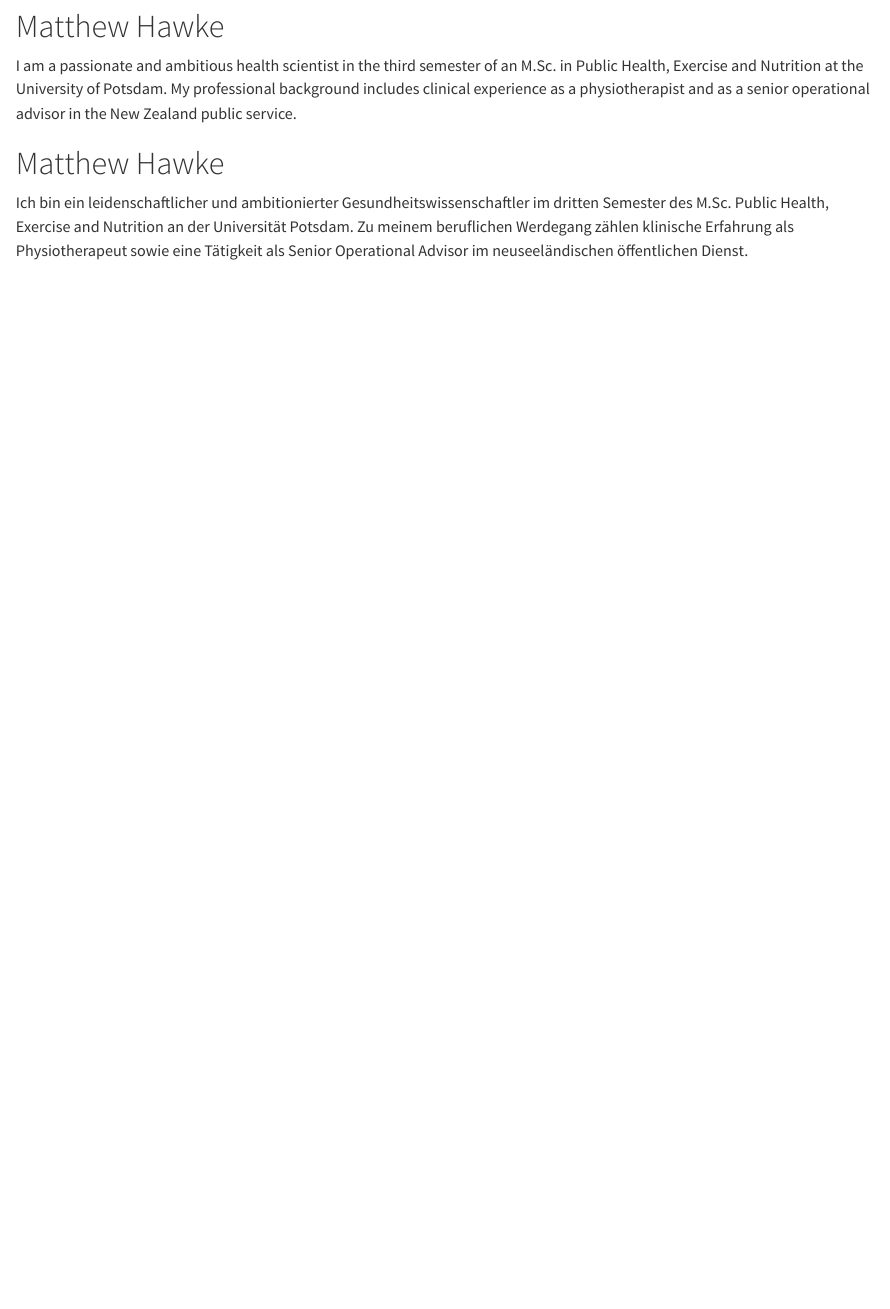
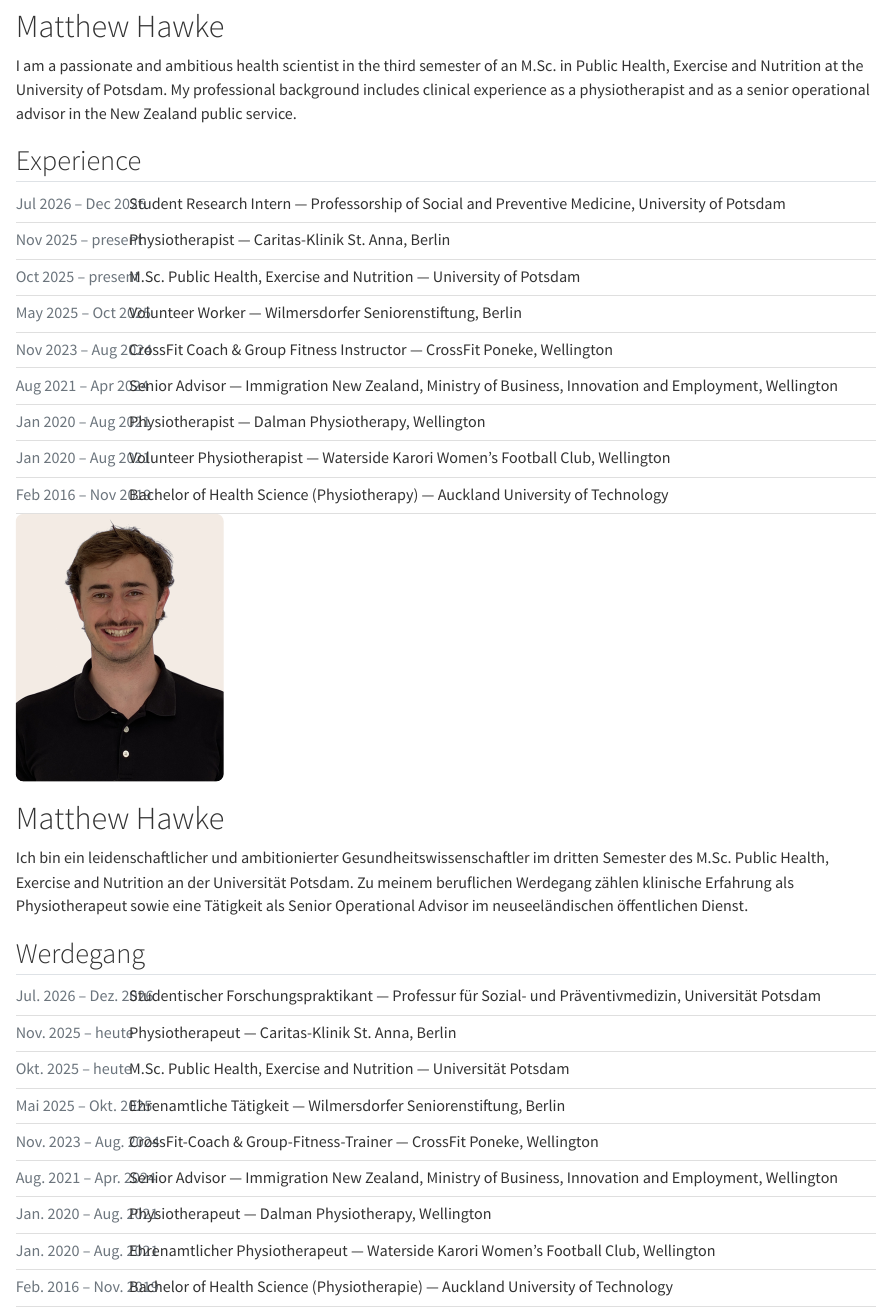
Before and after one commit to MatthewHawke/Website, a Quarto document (index.qmd): the page in a window 1100 px wide, from 10 px down before the commit and from 290 px down after it, so that both start at the same text. Rendered offline with R 4.5, knitr and Pandoc in place of Quarto, with nearby package versions.

Commit message:
Add headshot and experience timeline to landing page
Add resized headshot (images/headshot.png) alongside the bio in a
responsive grid, plus a bare dated experience timeline (EN and DE) and
supporting CSS.

Co-Authored-By: Claude Sonnet 5 <noreply@anthropic.com>

```diff
--- a/index.qmd
+++ b/index.qmd
@@ -10,8 +16,31 @@ M.Sc. in Public Health, Exercise and Nutrition at the University of Potsdam. My
 professional background includes clinical experience as a physiotherapist and as
 a senior operational advisor in the New Zealand public service.
 :::
+::::
+
+## Experience
+
+<div class="timeline">
+<div class="timeline-item"><span class="timeline-date">Jul 2026 – Dec 2026</span><span class="timeline-role">Student Research Intern — Professorship of Social and Preventive Medicine, University of Potsdam</span></div>
+<div class="timeline-item"><span class="timeline-date">Nov 2025 – present</span><span class="timeline-role">Physiotherapist — Caritas-Klinik St. Anna, Berlin</span></div>
+<div class="timeline-item"><span class="timeline-date">Oct 2025 – present</span><span class="timeline-role">M.Sc. Public Health, Exercise and Nutrition — University of Potsdam</span></div>
+<div class="timeline-item"><span class="timeline-date">May 2025 – Oct 2025</span><span class="timeline-role">Volunteer Worker — Wilmersdorfer Seniorenstiftung, Berlin</span></div>
+<div class="timeline-item"><span class="timeline-date">Nov 2023 – Aug 2024</span><span class="timeline-role">CrossFit Coach &amp; Group Fitness Instructor — CrossFit Poneke, Wellington</span></div>
+<div class="timeline-item"><span class="timeline-date">Aug 2021 – Apr 2024</span><span class="timeline-role">Senior Advisor — Immigration New Zealand, Ministry of Business, Innovation and Employment, Wellington</span></div>
+<div class="timeline-item"><span class="timeline-date">Jan 2020 – Aug 2021</span><span class="timeline-role">Physiotherapist — Dalman Physiotherapy, Wellington</span></div>
+<div class="timeline-item"><span class="timeline-date">Jan 2020 – Aug 2021</span><span class="timeline-role">Volunteer Physiotherapist — Waterside Karori Women's Football Club, Wellington</span></div>
+<div class="timeline-item"><span class="timeline-date">Feb 2016 – Nov 2019</span><span class="timeline-role">Bachelor of Health Science (Physiotherapy) — Auckland University of Technology</span></div>
+</div>
+
+:::
 
 ::: {.content-visible when-profile="german"}
+
+:::: {.grid}
+::: {.g-col-12 .g-col-sm-4 .g-col-md-3}
+![](images/headshot.png){.headshot fig-alt="Porträtfoto von Matthew Hawke"}
+:::
+::: {.g-col-12 .g-col-sm-8 .g-col-md-9}
 # Matthew Hawke
 
 Ich bin ein leidenschaftlicher und ambitionierter Gesundheitswissenschaftler im
@@ -20,3 +49,20 @@ Universität Potsdam. Zu meinem beruflichen Werdegang zählen klinische Erfahrun
 als Physiotherapeut sowie eine Tätigkeit als Senior Operational Advisor im
 neuseeländischen öffentlichen Dienst.
 :::
+::::
+
+## Werdegang
+
+<div class="timeline">
+<div class="timeline-item"><span class="timeline-date">Jul. 2026 – Dez. 2026</span><span class="timeline-role">Studentischer Forschungspraktikant — Professur für Sozial- und Präventivmedizin, Universität Potsdam</span></div>
+<div class="timeline-item"><span class="timeline-date">Nov. 2025 – heute</span><span class="timeline-role">Physiotherapeut — Caritas-Klinik St. Anna, Berlin</span></div>
+<div class="timeline-item"><span class="timeline-date">Okt. 2025 – heute</span><span class="timeline-role">M.Sc. Public Health, Exercise and Nutrition — Universität Potsdam</span></div>
+<div class="timeline-item"><span class="timeline-date">Mai 2025 – Okt. 2025</span><span class="timeline-role">Ehrenamtliche Tätigkeit — Wilmersdorfer Seniorenstiftung, Berlin</span></div>
+<div class="timeline-item"><span class="timeline-date">Nov. 2023 – Aug. 2024</span><span class="timeline-role">CrossFit-Coach &amp; Group-Fitness-Trainer — CrossFit Poneke, Wellington</span></div>
+<div class="timeline-item"><span class="timeline-date">Aug. 2021 – Apr. 2024</span><span class="timeline-role">Senior Advisor — Immigration New Zealand, Ministry of Business, Innovation and Employment, Wellington</span></div>
+<div class="timeline-item"><span class="timeline-date">Jan. 2020 – Aug. 2021</span><span class="timeline-role">Physiotherapeut — Dalman Physiotherapy, Wellington</span></div>
+<div class="timeline-item"><span class="timeline-date">Jan. 2020 – Aug. 2021</span><span class="timeline-role">Ehrenamtlicher Physiotherapeut — Waterside Karori Women's Football Club, Wellington</span></div>
+<div class="timeline-item"><span class="timeline-date">Feb. 2016 – Nov. 2019</span><span class="timeline-role">Bachelor of Health Science (Physiotherapie) — Auckland University of Technology</span></div>
+</div>
+
+:::
```
Also changed, not shown: styles.css (+38 -0 lines), images/headshot.png (added), index.qmd (6 more changed lines).
